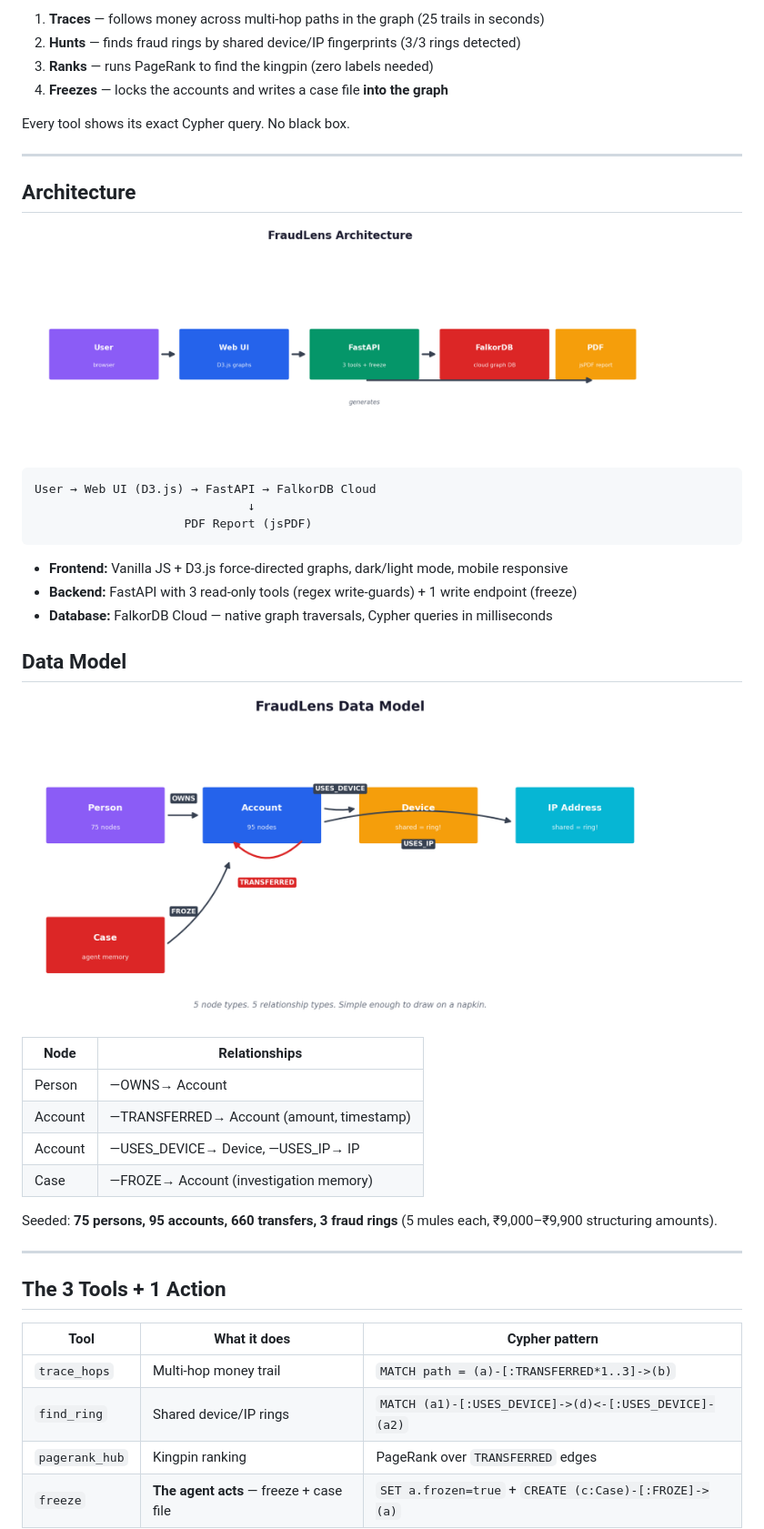
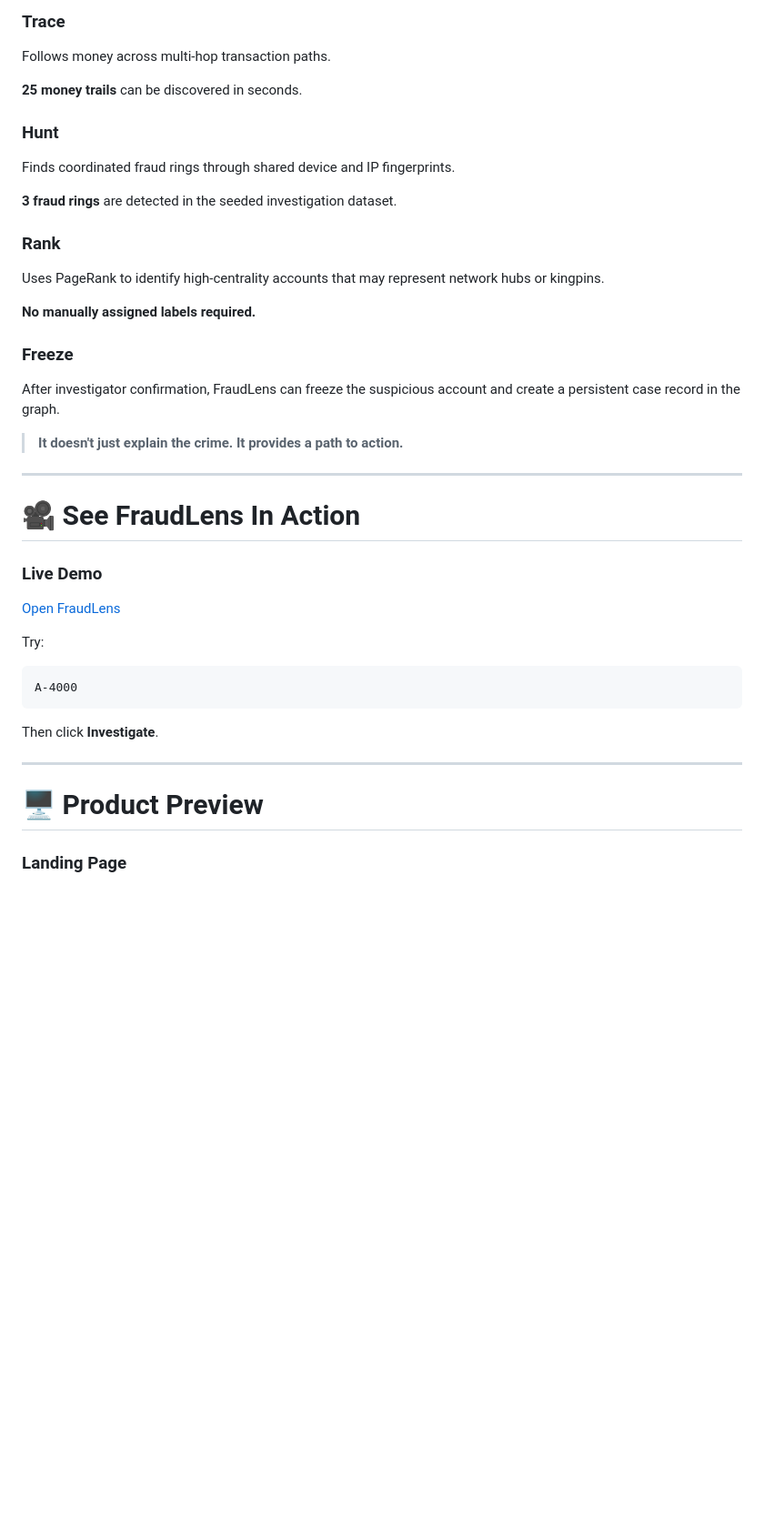
Before and after one commit to Mohiit70/fraudlens, a Markdown page: README.md, the part around one of its changes. Shown at 91% size. GitHub-like rendering; blank space fills up the shorter version.

````diff
--- a/README.md
+++ b/README.md
@@ -38,48 +40,47 @@ FraudLens is an **agent**, not a dashboard. Give it a suspect account, and it:
 
-1. **Traces** — follows money across multi-hop paths in the graph (25 trails in seconds)
-2. **Hunts** — finds fraud rings by shared device/IP fingerprints (3/3 rings detected)
-3. **Ranks** — runs PageRank to find the kingpin (zero labels needed)
-4. **Freezes** — locks the accounts and writes a case file **into the graph**
+### Trace
 
-Every tool shows its exact Cypher query. No black box.
+Follows money across multi-hop transaction paths.
+
+**25 money trails** can be discovered in seconds.
+
+### Hunt
+
+Finds coordinated fraud rings through shared device and IP fingerprints.
+
+**3 fraud rings** are detected in the seeded investigation dataset.
+
+### Rank
+
+Uses PageRank to identify high-centrality accounts that may represent network hubs or kingpins.
+
+**No manually assigned labels required.**
+
+### Freeze
+
+After investigator confirmation, FraudLens can freeze the suspicious account and create a persistent case record in the graph.
+
+> **It doesn't just explain the crime. It provides a path to action.**
 
 ---
 
-## Architecture
+# 🎥 See FraudLens In Action
 
-<img src="docs/architecture.png" width="700" alt="Architecture">
+### Live Demo
 
-```
-User → Web UI (D3.js) → FastAPI → FalkorDB Cloud
-                              ↓
-                     PDF Report (jsPDF)
+[Open FraudLens](https://fraudlens-y5ba.onrender.com/)
+
+Try:
+
+```text
+A-4000
 ```
 
-- **Frontend:** Vanilla JS + D3.js force-directed graphs, dark/light mode, mobile responsive
-- **Backend:** FastAPI with 3 read-only tools (regex write-guards) + 1 write endpoint (freeze)
-- **Database:** FalkorDB Cloud — native graph traversals, Cypher queries in milliseconds
-
-## Data Model
-
-<img src="docs/datamodel.png" width="700" alt="Data Model">
-
-| Node | Relationships |
-|------|---------------|
-| Person | —OWNS→ Account |
-| Account | —TRANSFERRED→ Account (amount, timestamp) |
-| Account | —USES_DEVICE→ Device, —USES_IP→ IP |
-| Case | —FROZE→ Account (investigation memory) |
-
-Seeded: **75 persons, 95 accounts, 660 transfers, 3 fraud rings** (5 mules each, ₹9,000–₹9,900 structuring amounts).
+Then click **Investigate**.
 
 ---
 
-## The 3 Tools + 1 Action
+# 🖥️ Product Preview
 
-| Tool | What it does | Cypher pattern |
-|------|--------------|----------------|
-| `trace_hops` | Multi-hop money trail | `MATCH path = (a)-[:TRANSFERRED*1..3]->(b)` |
-| `find_ring` | Shared device/IP rings | `MATCH (a1)-[:USES_DEVICE]->(d)<-[:USES_DEVICE]-(a2)` |
-| `pagerank_hub` | Kingpin ranking | PageRank over `TRANSFERRED` edges |
-| `freeze` | **The agent acts** — freeze + case file | `SET a.frozen=true` + `CREATE (c:Case)-[:FROZE]->(a)` |
+### Landing Page
 
````
Also changed, not shown: other parts of README.md (+334 -50 lines).
